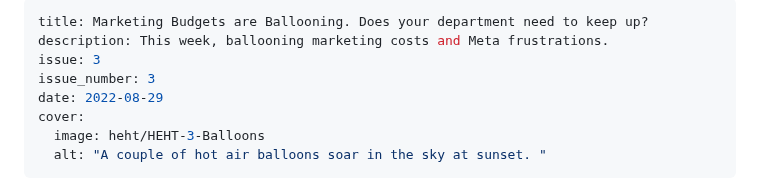
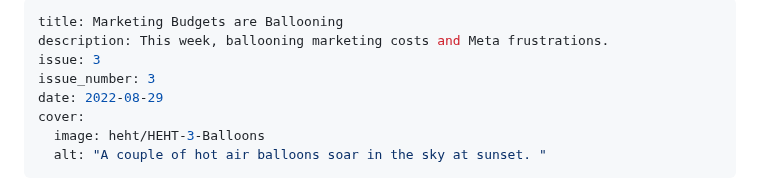
Before and after one commit to braverymedia/braveryweb, a Markdown page: newsletter/higher-ed-hot-takes-3.md, the part around the change. GitHub-like rendering.

Commit message:
Update Newsletter “higher-ed-hot-takes-3”

```diff
--- a/newsletter/higher-ed-hot-takes-3.md
+++ b/newsletter/higher-ed-hot-takes-3.md
@@ -1,5 +1,5 @@
 ---
-title: Marketing Budgets are Ballooning. Does your department need to keep up?
+title: Marketing Budgets are Ballooning
 description: This week, ballooning marketing costs and Meta frustrations.
 issue: 3
 issue_number: 3
```
